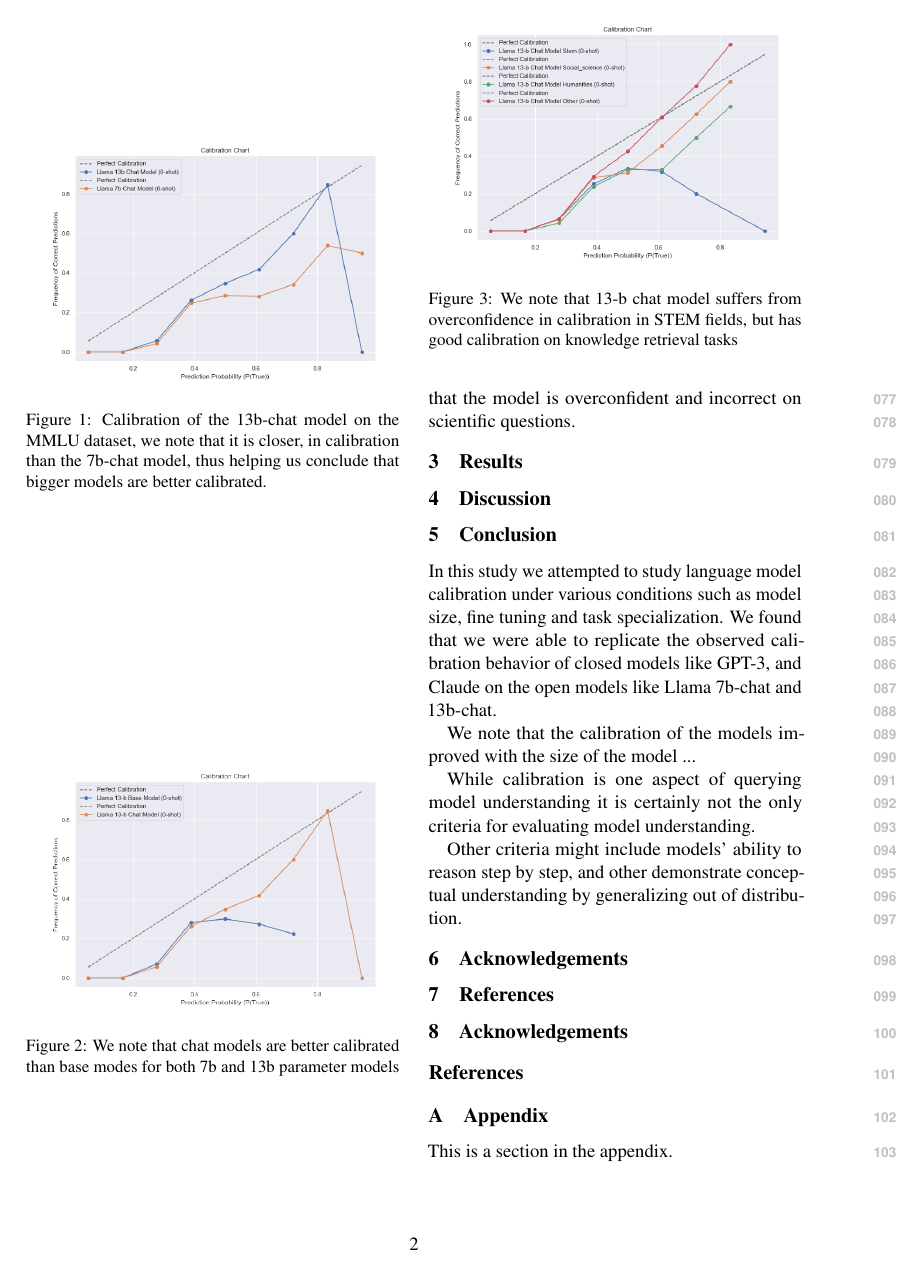
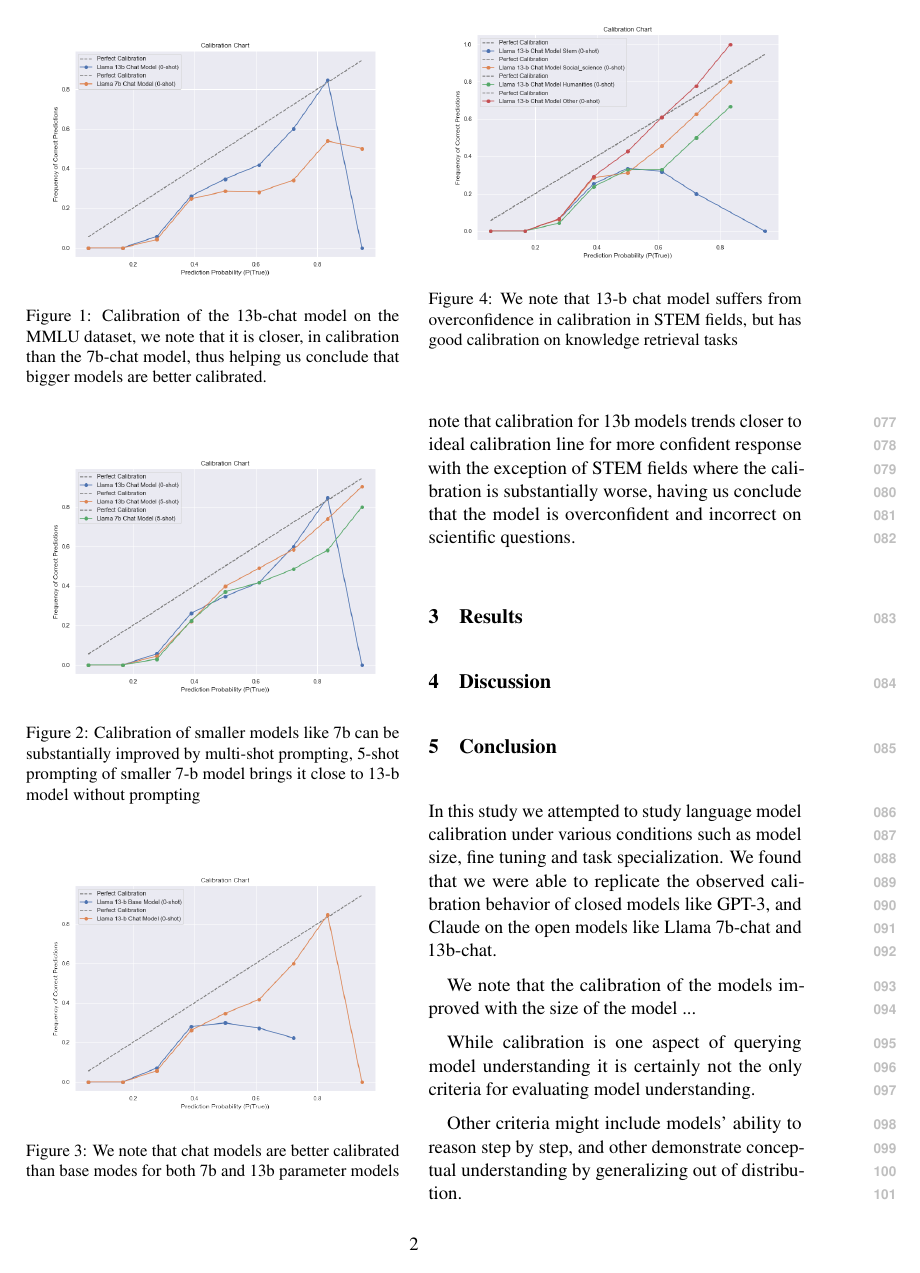
Before and after one commit to aakarsh/rl-llm-calibration-project-report, a LaTeX paper (report.tex): page 2 of 2 before the commit and page 2 of 3 after it. Compiled offline with pdfLaTeX.

Commit message:
Updates from Overleaf

```diff
--- a/report.tex
+++ b/report.tex
@@ -147,3 +147,7 @@ the calibration of the model as well.
   MMLU dataset, we  note that it is closer, in calibration than the 7b-chat model, thus helping us conclude that bigger models are better calibrated.}
 \end{figure}
 
+\begin{figure}
+  \centering
+  \includegraphics[width=0.5\textwidth]{figures/0-shot-vs-5-shot-7b-vs-13b-chat.png}
+  \caption{Calibration of smaller models like 7b can be substantially improved by multi-shot prompting, 5-shot prompting of smaller 7-b model brings it close to 13-b model without prompting}
```
Also changed, not shown: report.tex (5 more changed lines).
